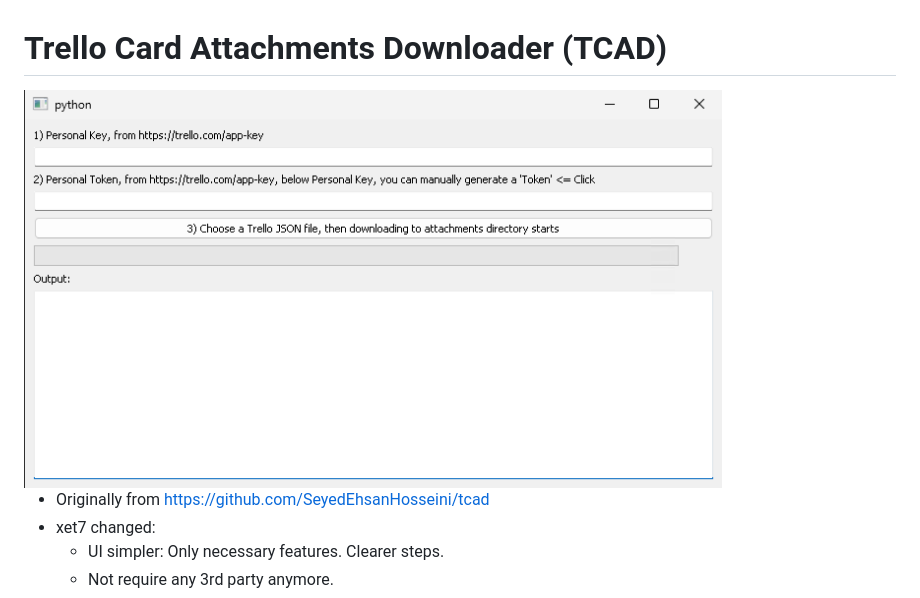
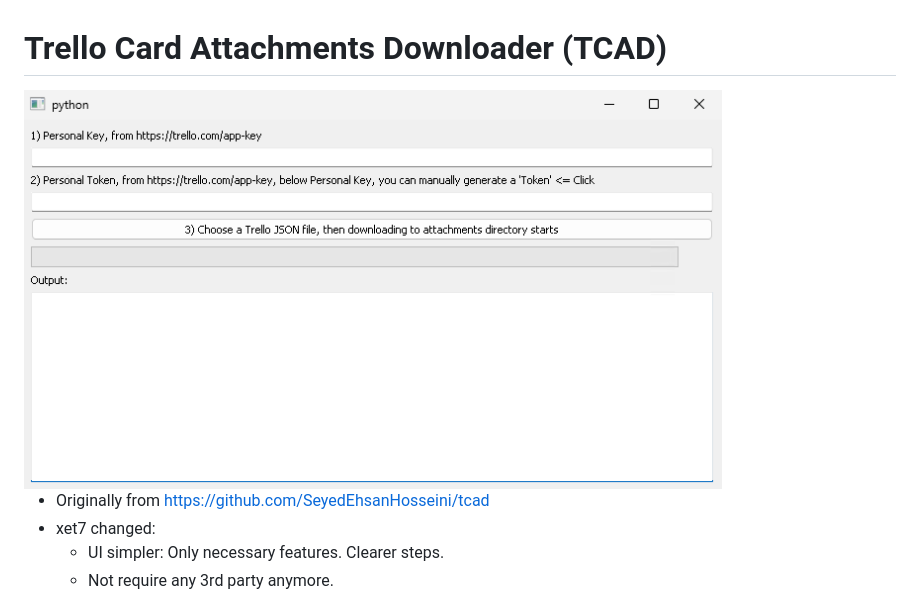
Before and after one commit to wekan/trello-attachments-downloader, a Markdown page: README.md, the part around the change. Rendered like a GitHub page; pictures changed too: assets/screenshot-win.png (added), assets/screenshot-windows.png (deleted).

Commit message:
Updated screenshot.

```diff
--- a/README.md
+++ b/README.md
@@ -1,6 +1,6 @@
 # Trello Card Attachments Downloader (TCAD)
 
-<img src="https://github.com/wekan/trello-attachments-downloader/blob/main/assets/screenshot-windows.png?raw=true" width="80%" alt="Screenshot" />
+<img src="https://github.com/wekan/trello-attachments-downloader/blob/main/assets/screenshot-win.png?raw=true" width="80%" alt="Screenshot" />
 
 - Originally from https://github.com/SeyedEhsanHosseini/tcad
 - xet7 changed:
```
